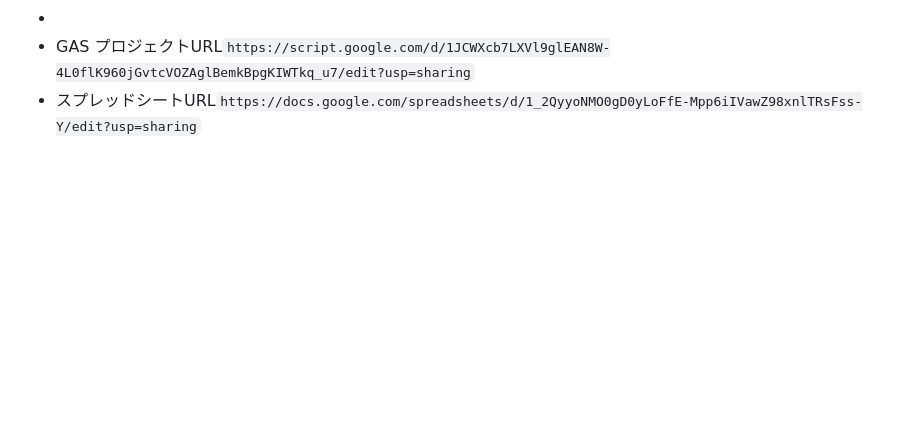
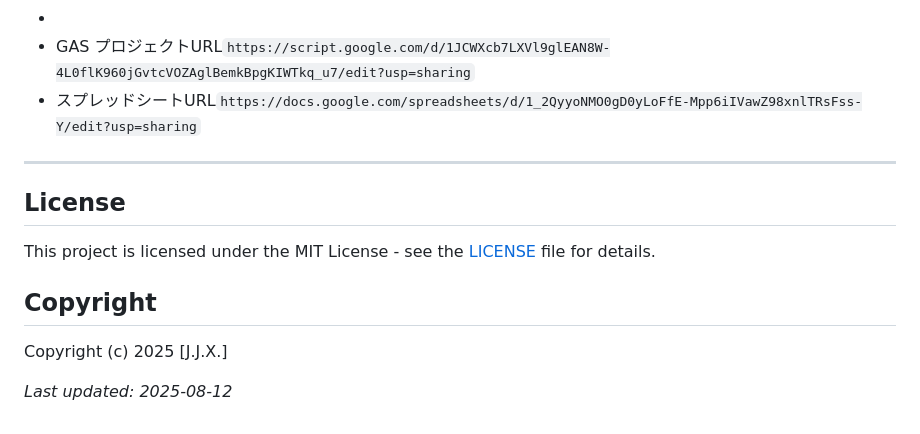
Before and after one commit to J105588/video-nazuna, a Markdown page: README.md, the part around the change. GitHub-like rendering; blank space fills up the shorter version.

```diff
--- a/README.md
+++ b/README.md
@@ -95,3 +95,15 @@
 -
 - GAS プロジェクトURL`https://script.google.com/d/1JCWXcb7LXVl9glEAN8W-4L0flK960jGvtcVOZAglBemkBpgKIWTkq_u7/edit?usp=sharing`
 - スプレッドシートURL`https://docs.google.com/spreadsheets/d/1_2QyyoNMO0gD0yLoFfE-Mpp6iIVawZ98xnlTRsFss-Y/edit?usp=sharing`
+
+---
+
+## License
+
+This project is licensed under the MIT License - see the [LICENSE](https://raw.githubusercontent.com/J105588/video-nazuna/refs/heads/main/LICENSE) file for details.
+
+## Copyright
+
+Copyright (c) 2025 [J.J.X.]
+
+*Last updated: 2025-08-12*
```
